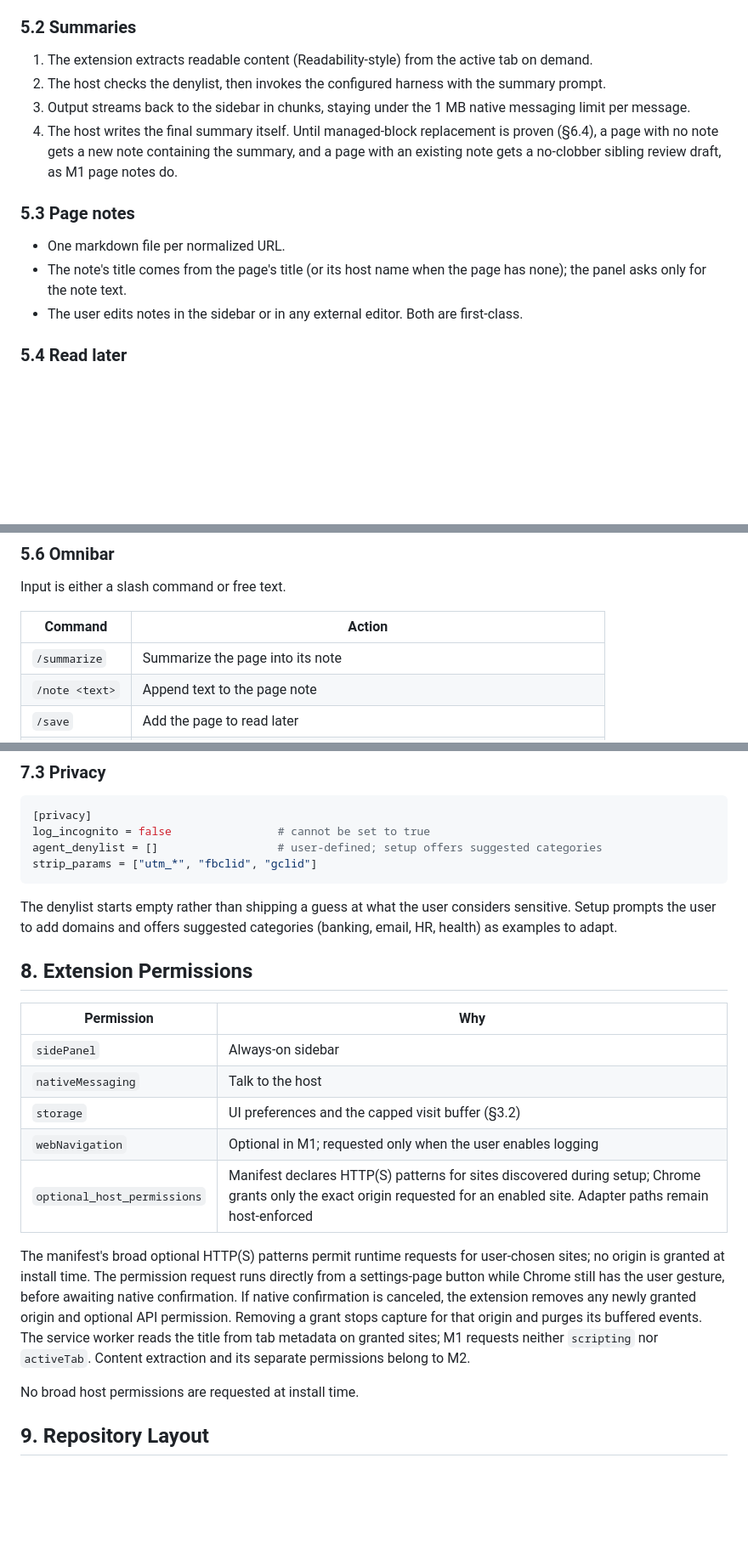
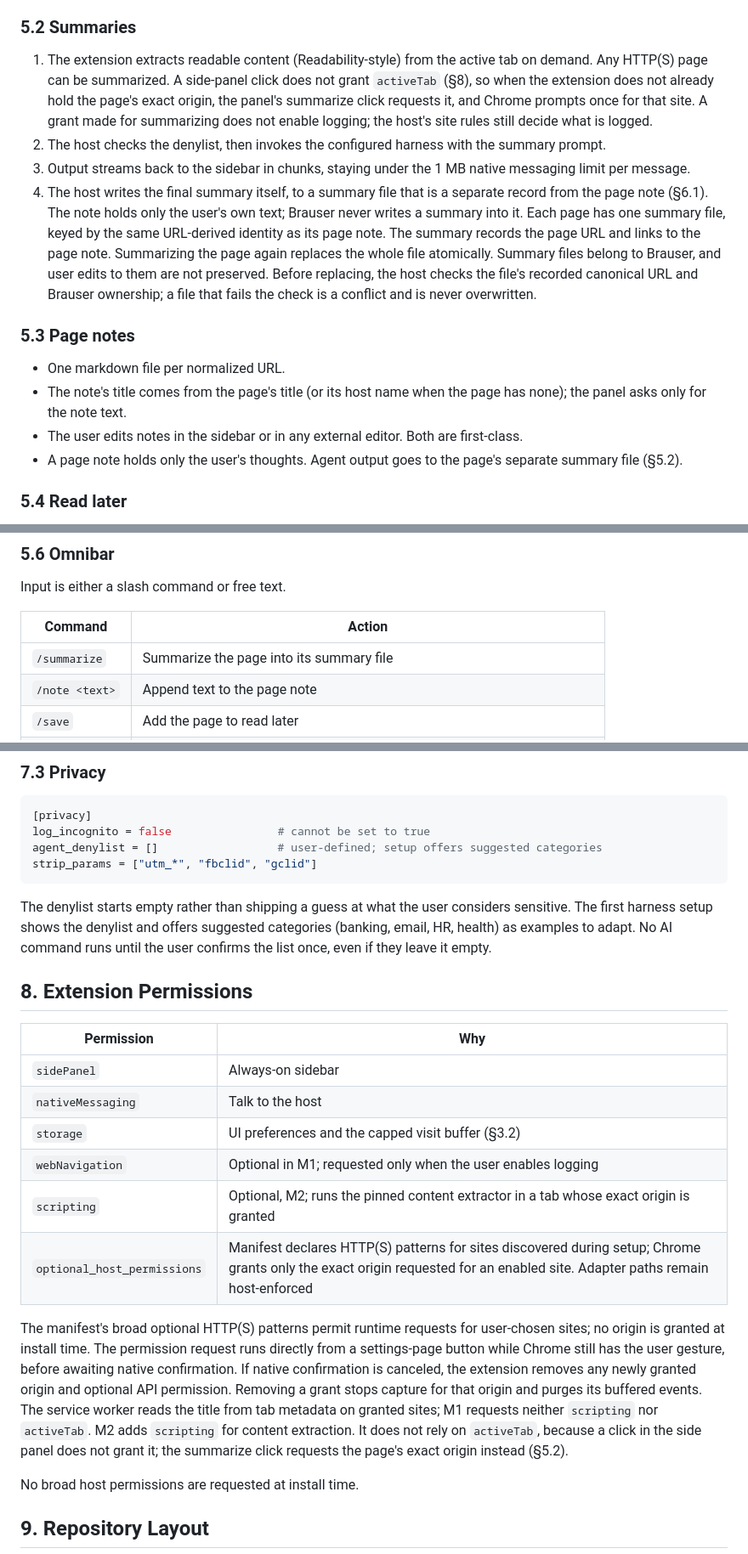
Before and after one commit to jrausercisco/rauser-browser, a Markdown page: DESIGN.md, 3 parts joined by grey strips. Shown at 85% size. Rendered like a GitHub page; blank space fills up the shorter version.

````diff
--- a/DESIGN.md
+++ b/DESIGN.md
@@ -125,16 +125,17 @@ The extension runs in a hostile environment (arbitrary web pages), and the host
 
 ### 5.2 Summaries
 
-1. The extension extracts readable content (Readability-style) from the active tab on demand.
+1. The extension extracts readable content (Readability-style) from the active tab on demand. Any HTTP(S) page can be summarized. A side-panel click does not grant `activeTab` (§8), so when the extension does not already hold the page's exact origin, the panel's summarize click requests it, and Chrome prompts once for that site. A grant made for summarizing does not enable logging; the host's site rules still decide what is logged.
 2. The host checks the denylist, then invokes the configured harness with the summary prompt.
 3. Output streams back to the sidebar in chunks, staying under the 1 MB native messaging limit per message.
-4. The host writes the final summary itself. Until managed-block replacement is proven (§6.4), a page with no note gets a new note containing the summary, and a page with an existing note gets a no-clobber sibling review draft, as M1 page notes do.
+4. The host writes the final summary itself, to a summary file that is a separate record from the page note (§6.1). The note holds only the user's own text; Brauser never writes a summary into it. Each page has one summary file, keyed by the same URL-derived identity as its page note. The summary records the page URL and links to the page note. Summarizing the page again replaces the whole file atomically. Summary files belong to Brauser, and user edits to them are not preserved. Before replacing, the host checks the file's recorded canonical URL and Brauser ownership; a file that fails the check is a conflict and is never overwritten.
 
 ### 5.3 Page notes
 
 - One markdown file per normalized URL.
 - The note's title comes from the page's title (or its host name when the page has none); the panel asks only for the note text.
 - The user edits notes in the sidebar or in any external editor. Both are first-class.
+- A page note holds only the user's thoughts. Agent output goes to the page's separate summary file (§5.2).
 
 ### 5.4 Read later
 
@@ -155,7 +156,7 @@ Input is either a slash command or free text.
 
 | Command | Action |
 |---|---|
-| `/summarize` | Summarize the page into its note |
+| `/summarize` | Summarize the page into its summary file |
 | `/note <text>` | Append text to the page note |
 | `/save` | Add the page to read later |
 | `/related` | Show related pages |
@@ -331,7 +344,7 @@ agent_denylist = []                  # user-defined; setup offers suggested cate
 strip_params = ["utm_*", "fbclid", "gclid"]
 ```
 
-The denylist starts empty rather than shipping a guess at what the user considers sensitive. Setup prompts the user to add domains and offers suggested categories (banking, email, HR, health) as examples to adapt.
+The denylist starts empty rather than shipping a guess at what the user considers sensitive. The first harness setup shows the denylist and offers suggested categories (banking, email, HR, health) as examples to adapt. No AI command runs until the user confirms the list once, even if they leave it empty.
 
 ## 8. Extension Permissions
 
@@ -341,9 +354,10 @@ The denylist starts empty rather than shipping a guess at what the user consider
 | `nativeMessaging` | Talk to the host |
 | `storage` | UI preferences and the capped visit buffer (§3.2) |
 | `webNavigation` | Optional in M1; requested only when the user enables logging |
+| `scripting` | Optional, M2; runs the pinned content extractor in a tab whose exact origin is granted |
 | `optional_host_permissions` | Manifest declares HTTP(S) patterns for sites discovered during setup; Chrome grants only the exact origin requested for an enabled site. Adapter paths remain host-enforced |
 
-The manifest's broad optional HTTP(S) patterns permit runtime requests for user-chosen sites; no origin is granted at install time. The permission request runs directly from a settings-page button while Chrome still has the user gesture, before awaiting native confirmation. If native confirmation is canceled, the extension removes any newly granted origin and optional API permission. Removing a grant stops capture for that origin and purges its buffered events. The service worker reads the title from tab metadata on granted sites; M1 requests neither `scripting` nor `activeTab`. Content extraction and its separate permissions belong to M2.
+The manifest's broad optional HTTP(S) patterns permit runtime requests for user-chosen sites; no origin is granted at install time. The permission request runs directly from a settings-page button while Chrome still has the user gesture, before awaiting native confirmation. If native confirmation is canceled, the extension removes any newly granted origin and optional API permission. Removing a grant stops capture for that origin and purges its buffered events. The service worker reads the title from tab metadata on granted sites; M1 requests neither `scripting` nor `activeTab`. M2 adds `scripting` for content extraction. It does not rely on `activeTab`, because a click in the side panel does not grant it; the summarize click requests the page's exact origin instead (§5.2).
 
 No broad host permissions are requested at install time.
 
````
Also changed, not shown: other parts of DESIGN.md (+22 -10 lines).
